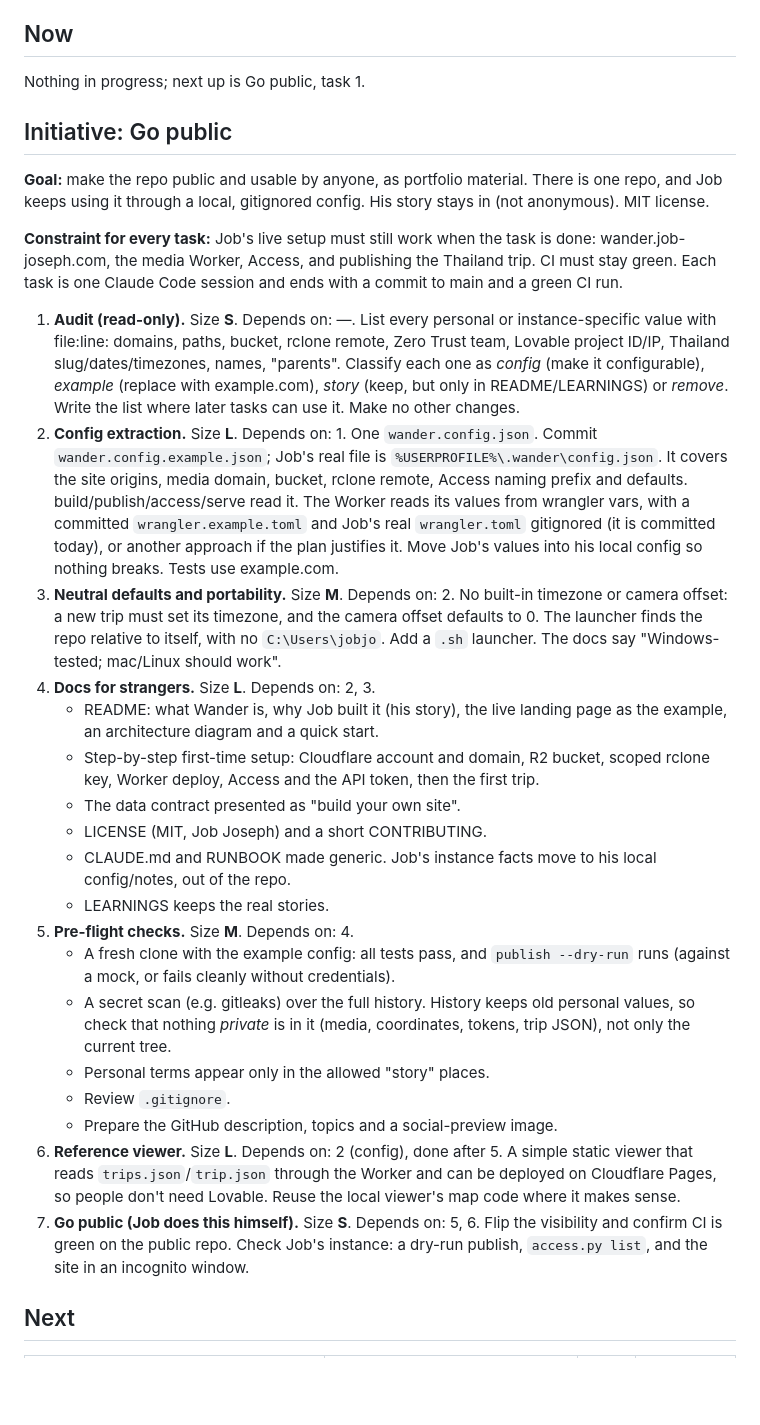
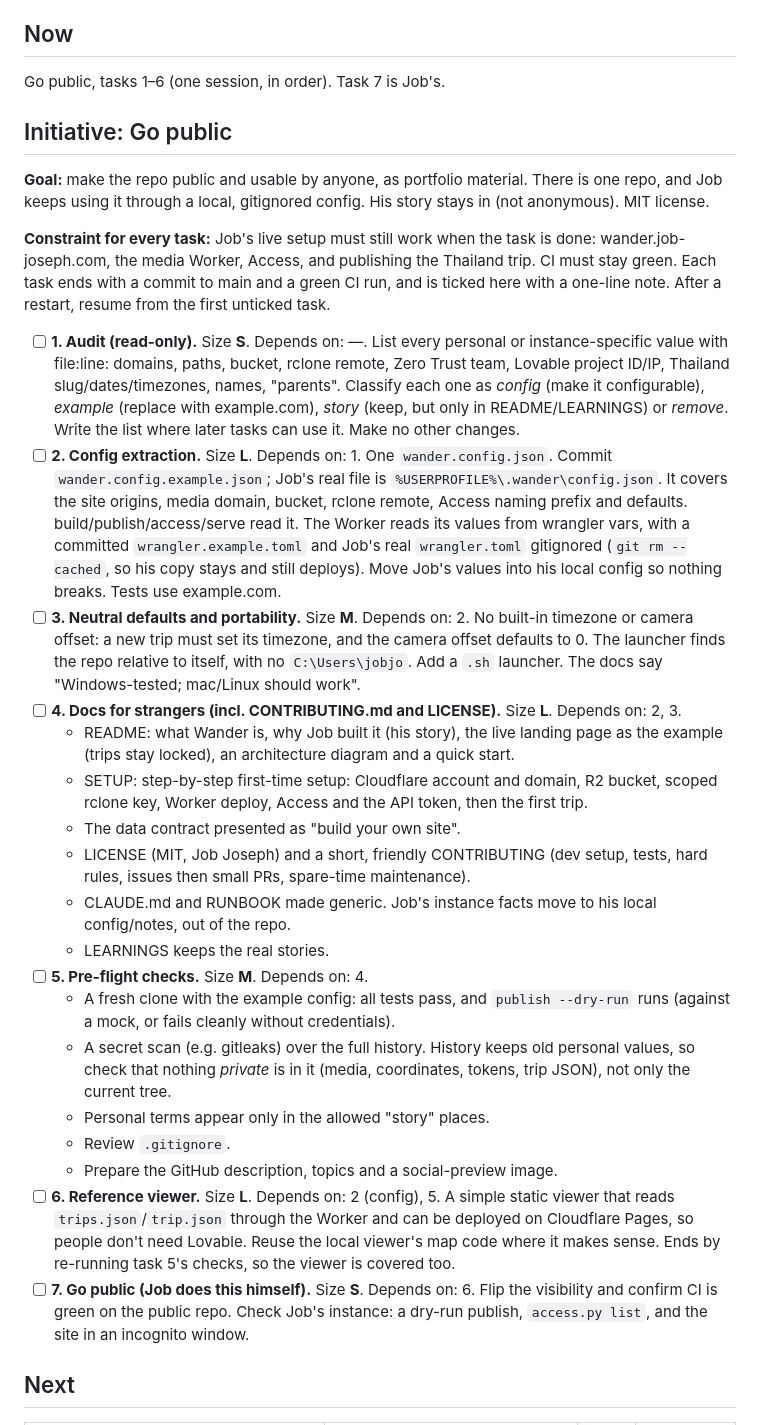
Before and after one commit to Jcube101/wander, a Markdown page: ROADMAP.md, the part around the change. Drawn GitHub-style; blank space fills up the shorter version.

Commit message:
Roadmap: Go public as a tickable checklist; tasks 1-6 now, 7 is Job's
Co-Authored-By: Claude Opus 5.5 <noreply@anthropic.com>

```diff
--- a/ROADMAP.md
+++ b/ROADMAP.md
@@ -21,37 +21,37 @@ Size: **S** ≈ an evening, **M** ≈ a weekend, **L** ≈ several sessions. Ope
 
 ## Now
 
-Nothing in progress; next up is Go public, task 1.
+Go public, tasks 1–6 (one session, in order). Task 7 is Job's.
 
 ## Initiative: Go public
 
 **Goal:** make the repo public and usable by anyone, as portfolio material. There is one repo, and Job keeps using it through a local, gitignored config. His story stays in (not anonymous). MIT license.
 
-**Constraint for every task:** Job's live setup must still work when the task is done: wander.job-joseph.com, the media Worker, Access, and publishing the Thailand trip. CI must stay green. Each task is one Claude Code session and ends with a commit to main and a green CI run.
+**Constraint for every task:** Job's live setup must still work when the task is done: wander.job-joseph.com, the media Worker, Access, and publishing the Thailand trip. CI must stay green. Each task ends with a commit to main and a green CI run, and is ticked here with a one-line note. After a restart, resume from the first unticked task.
 
-1. **Audit (read-only).** Size **S**. Depends on: —.
-   List every personal or instance-specific value with file:line: domains, paths, bucket, rclone remote, Zero Trust team, Lovable project ID/IP, Thailand slug/dates/timezones, names, "parents". Classify each one as *config* (make it configurable), *example* (replace with example.com), *story* (keep, but only in README/LEARNINGS) or *remove*. Write the list where later tasks can use it. Make no other changes.
-2. **Config extraction.** Size **L**. Depends on: 1.
-   One `wander.config.json`. Commit `wander.config.example.json`; Job's real file is `%USERPROFILE%\.wander\config.json`. It covers the site origins, media domain, bucket, rclone remote, Access naming prefix and defaults. build/publish/access/serve read it. The Worker reads its values from wrangler vars, with a committed `wrangler.example.toml` and Job's real `wrangler.toml` gitignored (it is committed today), or another approach if the plan justifies it. Move Job's values into his local config so nothing breaks. Tests use example.com.
-3. **Neutral defaults and portability.** Size **M**. Depends on: 2.
-   No built-in timezone or camera offset: a new trip must set its timezone, and the camera offset defaults to 0. The launcher finds the repo relative to itself, with no `C:\Users\jobjo`. Add a `.sh` launcher. The docs say "Windows-tested; mac/Linux should work".
-4. **Docs for strangers.** Size **L**. Depends on: 2, 3.
-   - README: what Wander is, why Job built it (his story), the live landing page as the example, an architecture diagram and a quick start.
-   - Step-by-step first-time setup: Cloudflare account and domain, R2 bucket, scoped rclone key, Worker deploy, Access and the API token, then the first trip.
-   - The data contract presented as "build your own site".
-   - LICENSE (MIT, Job Joseph) and a short CONTRIBUTING.
-   - CLAUDE.md and RUNBOOK made generic. Job's instance facts move to his local config/notes, out of the repo.
-   - LEARNINGS keeps the real stories.
-5. **Pre-flight checks.** Size **M**. Depends on: 4.
-   - A fresh clone with the example config: all tests pass, and `publish --dry-run` runs (against a mock, or fails cleanly without credentials).
-   - A secret scan (e.g. gitleaks) over the full history. History keeps old personal values, so check that nothing *private* is in it (media, coordinates, tokens, trip JSON), not only the current tree.
-   - Personal terms appear only in the allowed "story" places.
-   - Review `.gitignore`.
-   - Prepare the GitHub description, topics and a social-preview image.
-6. **Reference viewer.** Size **L**. Depends on: 2 (config), done after 5.
-   A simple static viewer that reads `trips.json`/`trip.json` through the Worker and can be deployed on Cloudflare Pages, so people don't need Lovable. Reuse the local viewer's map code where it makes sense.
-7. **Go public (Job does this himself).** Size **S**. Depends on: 5, 6.
-   Flip the visibility and confirm CI is green on the public repo. Check Job's instance: a dry-run publish, `access.py list`, and the site in an incognito window.
+- [ ] **1. Audit (read-only).** Size **S**. Depends on: —.
+  List every personal or instance-specific value with file:line: domains, paths, bucket, rclone remote, Zero Trust team, Lovable project ID/IP, Thailand slug/dates/timezones, names, "parents". Classify each one as *config* (make it configurable), *example* (replace with example.com), *story* (keep, but only in README/LEARNINGS) or *remove*. Write the list where later tasks can use it. Make no other changes.
+- [ ] **2. Config extraction.** Size **L**. Depends on: 1.
+  One `wander.config.json`. Commit `wander.config.example.json`; Job's real file is `%USERPROFILE%\.wander\config.json`. It covers the site origins, media domain, bucket, rclone remote, Access naming prefix and defaults. build/publish/access/serve read it. The Worker reads its values from wrangler vars, with a committed `wrangler.example.toml` and Job's real `wrangler.toml` gitignored (`git rm --cached`, so his copy stays and still deploys). Move Job's values into his local config so nothing breaks. Tests use example.com.
+- [ ] **3. Neutral defaults and portability.** Size **M**. Depends on: 2.
+  No built-in timezone or camera offset: a new trip must set its timezone, and the camera offset defaults to 0. The launcher finds the repo relative to itself, with no `C:\Users\jobjo`. Add a `.sh` launcher. The docs say "Windows-tested; mac/Linux should work".
+- [ ] **4. Docs for strangers (incl. CONTRIBUTING.md and LICENSE).** Size **L**. Depends on: 2, 3.
+  - README: what Wander is, why Job built it (his story), the live landing page as the example (trips stay locked), an architecture diagram and a quick start.
+  - SETUP: step-by-step first-time setup: Cloudflare account and domain, R2 bucket, scoped rclone key, Worker deploy, Access and the API token, then the first trip.
+  - The data contract presented as "build your own site".
+  - LICENSE (MIT, Job Joseph) and a short, friendly CONTRIBUTING (dev setup, tests, hard rules, issues then small PRs, spare-time maintenance).
+  - CLAUDE.md and RUNBOOK made generic. Job's instance facts move to his local config/notes, out of the repo.
+  - LEARNINGS keeps the real stories.
+- [ ] **5. Pre-flight checks.** Size **M**. Depends on: 4.
+  - A fresh clone with the example config: all tests pass, and `publish --dry-run` runs (against a mock, or fails cleanly without credentials).
+  - A secret scan (e.g. gitleaks) over the full history. History keeps old personal values, so check that nothing *private* is in it (media, coordinates, tokens, trip JSON), not only the current tree.
+  - Personal terms appear only in the allowed "story" places.
+  - Review `.gitignore`.
+  - Prepare the GitHub description, topics and a social-preview image.
+- [ ] **6. Reference viewer.** Size **L**. Depends on: 2 (config), 5.
+  A simple static viewer that reads `trips.json`/`trip.json` through the Worker and can be deployed on Cloudflare Pages, so people don't need Lovable. Reuse the local viewer's map code where it makes sense. Ends by re-running task 5's checks, so the viewer is covered too.
+- [ ] **7. Go public (Job does this himself).** Size **S**. Depends on: 6.
+  Flip the visibility and confirm CI is green on the public repo. Check Job's instance: a dry-run publish, `access.py list`, and the site in an incognito window.
 
 ## Next
 
```
